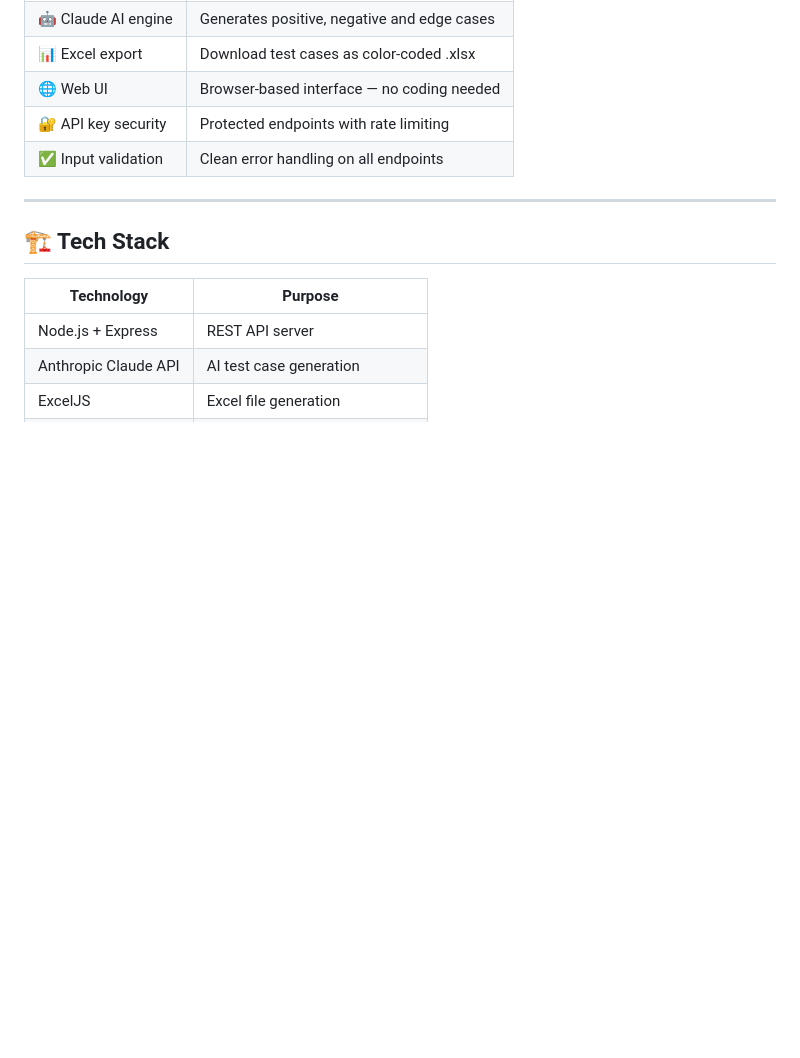
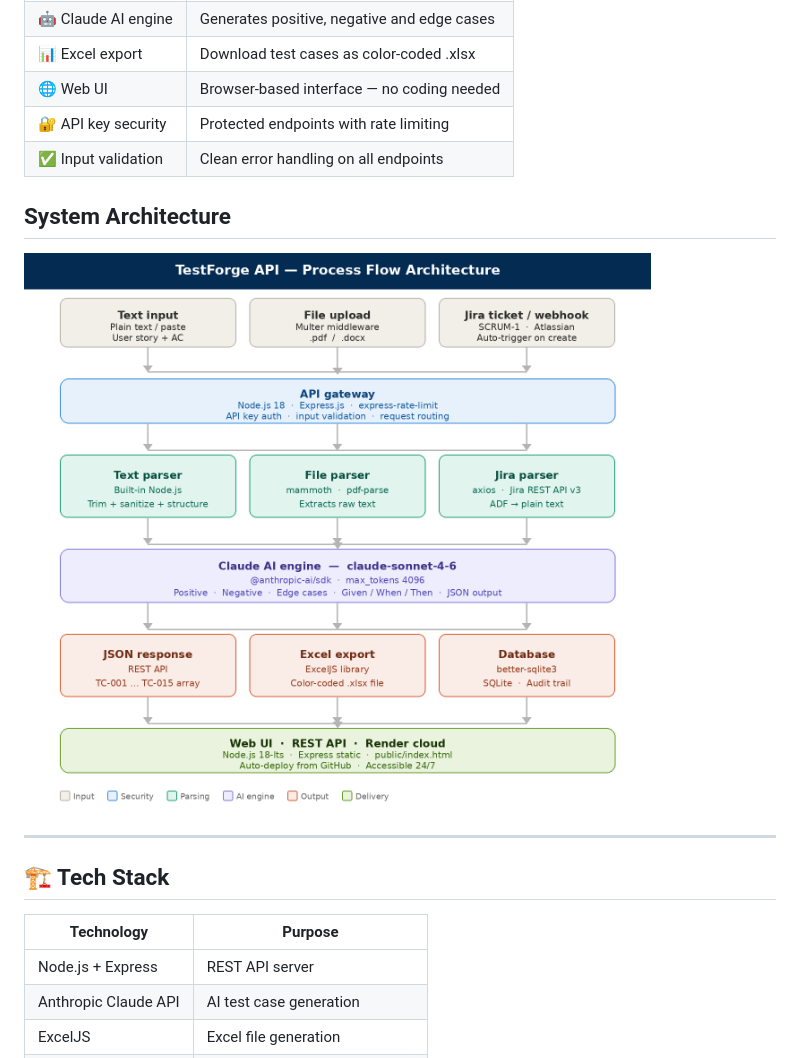
Before and after one commit to judelivingsten/testforge-api, a Markdown page: README.md, the part around the change. GitHub-like rendering; blank space fills up the shorter version.

Commit message:
Add architecture diagram to README

```diff
--- a/README.md
+++ b/README.md
@@ -29,6 +29,11 @@ Instead of spending 2-3 hours manually writing test cases, TestForge does it in
 | 🌐 Web UI | Browser-based interface — no coding needed |
 | 🔐 API key security | Protected endpoints with rate limiting |
 | ✅ Input validation | Clean error handling on all endpoints |
+
+
+## System Architecture
+
+![TestForge Architecture](docs/architecture.png)
 
 ---
 
```
